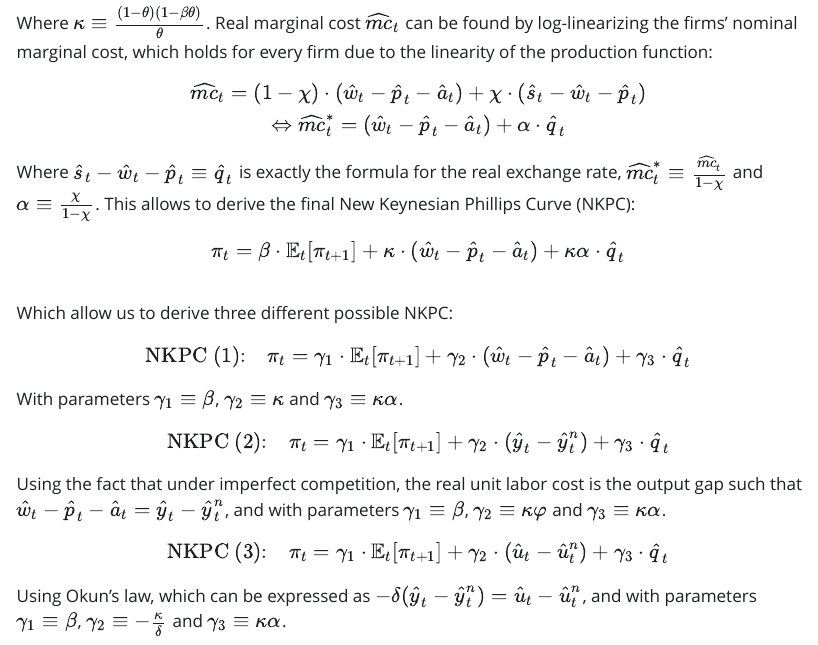
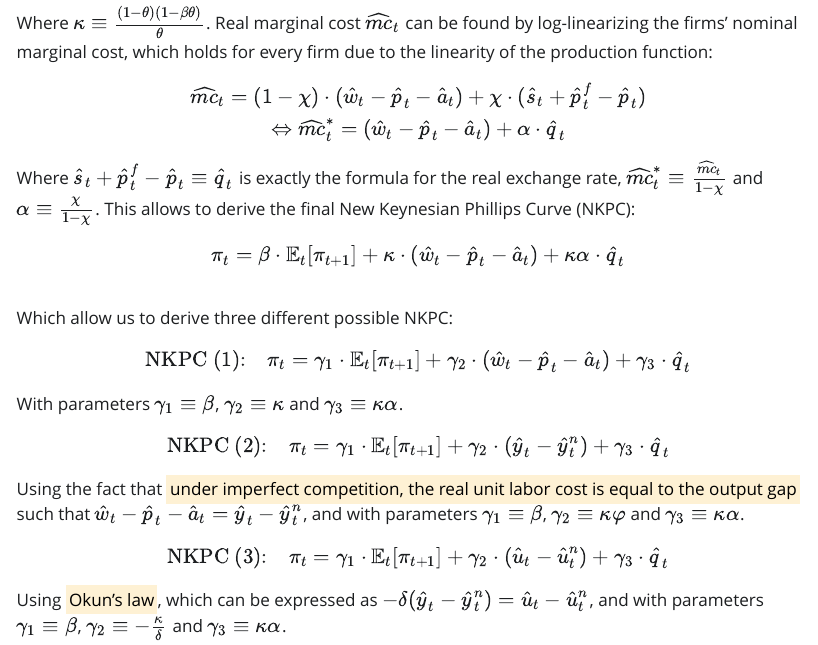
Before and after one commit to AdriMaze/Projet-Data-Management-Elisa-Adriel, a Quarto document (project.qmd): the page in a window 1100 px wide, from 3430 px down. The pictures show the output file project.html that the author committed with the source, opened offline; Quarto's library style sheets are replaced by a plain one without menus.

Commit message:
Update 9 nov

```diff
--- a/project.qmd
+++ b/project.qmd
@@ -127,10 +127,10 @@ $$
 Where $\kappa \equiv \frac{(1-\theta)(1-\beta\theta)}{\theta}$. Real marginal cost $\widehat{mc}_t$ can be found by log-linearizing the firms' nominal marginal cost, which holds for every firm due to the linearity of the production function:
 
 $$
-\widehat{mc}_t =(1-\chi)\cdot (\hat{w}_t-\hat{p}_t-\hat{a}_t)+\chi\cdot (\hat{s}_t-\hat{w}_t-\hat{p}_t) \\
+\widehat{mc}_t =(1-\chi)\cdot (\hat{w}_t-\hat{p}_t-\hat{a}_t)+\chi\cdot (\hat{s}_t+\hat{p}^f_t-\hat{p}_t) \\
 \Leftrightarrow \widehat{mc}^*_t =(\hat{w}_t-\hat{p}_t-\hat{a}_t)+\alpha \cdot \hat{q}_t
 $$
-Where $\hat{s}_t-\hat{w}_t-\hat{p}_t\equiv \hat{q}_t$ is exactly the formula for the real exchange rate, $\widehat{mc}^*_t \equiv \frac{\widehat{mc}_t}{1-\chi}$ and $\alpha \equiv \frac{\chi}{1-\chi}$. This allows to derive the final New Keynesian Phillips Curve (NKPC):
+Where $\hat{s}_t+\hat{p}^f_t-\hat{p}_t\equiv \hat{q}_t$ is exactly the formula for the real exchange rate, $\widehat{mc}^*_t \equiv \frac{\widehat{mc}_t}{1-\chi}$ and $\alpha \equiv \frac{\chi}{1-\chi}$. This allows to derive the final New Keynesian Phillips Curve (NKPC):
 
 $$
 \pi_t =\beta \cdot \mathbb{E}_t[\pi_{t+1}]+\kappa \cdot (\hat{w}_t-\hat{p}_t-\hat{a}_t)+\kappa\alpha \cdot \hat{q}_t\\
@@ -145,9 +145,9 @@ With parameters $\gamma_1\equiv\beta$, $\gamma_2\equiv \kappa$ and $\gamma_3\equ
 $$
 \text{NKPC (2):} \quad \pi_t =\gamma_1 \cdot \mathbb{E}_t[\pi_{t+1}]+\gamma_2 \cdot (\hat{y}_t-\hat{y}^n_t)+\gamma_3 \cdot \hat{q}_t
 $$
-Using the fact that under imperfect competition, the real unit labor cost is the output gap such that $\hat{w}_t-\hat{p}_t-\hat{a}_t=\hat{y}_t-\hat{y}^n_t$, and with parameters $\gamma_1\equiv\beta$, $\gamma_2\equiv \kappa\varphi$ and $\gamma_3\equiv\kappa \alpha$.
+Using the fact that [under imperfect competition, the real unit labor cost is equal to the output gap]{.mark} such that $\hat{w}_t-\hat{p}_t-\hat{a}_t=\hat{y}_t-\hat{y}^n_t$, and with parameters $\gamma_1\equiv\beta$, $\gamma_2\equiv \kappa\varphi$ and $\gamma_3\equiv\kappa \alpha$.
 
 $$
 \text{NKPC (3):} \quad \pi_t =\gamma_1 \cdot \mathbb{E}_t[\pi_{t+1}]+\gamma_2 \cdot (\hat{u}_t-\hat{u}^n_t)+\gamma_3 \cdot \hat{q}_t
 $$
-Using Okun's law, which can be expressed as $-\delta(\hat{y}_t-\hat{y}^n_t)=\hat{u}_t-\hat{u}^n_t$, and with parameters $\gamma_1\equiv\beta$, $\gamma_2\equiv -\frac{\kappa}{\delta}$ and $\gamma_3\equiv\kappa \alpha$.
+Using [Okun's law]{.mark}, which can be expressed as $-\delta(\hat{y}_t-\hat{y}^n_t)=\hat{u}_t-\hat{u}^n_t$, and with parameters $\gamma_1\equiv\beta$, $\gamma_2\equiv -\frac{\kappa}{\delta}$ and $\gamma_3\equiv\kappa \alpha$.
```
Also changed, not shown: project.html.
